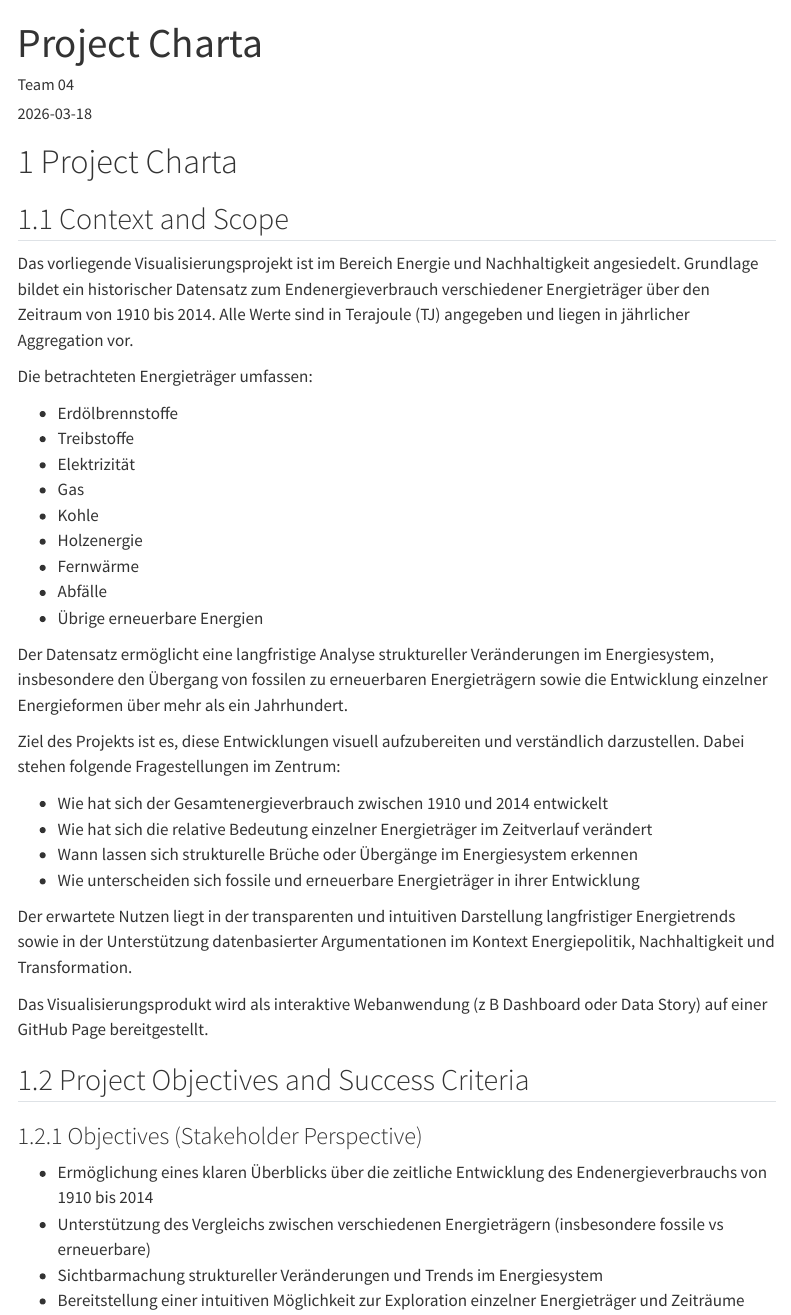
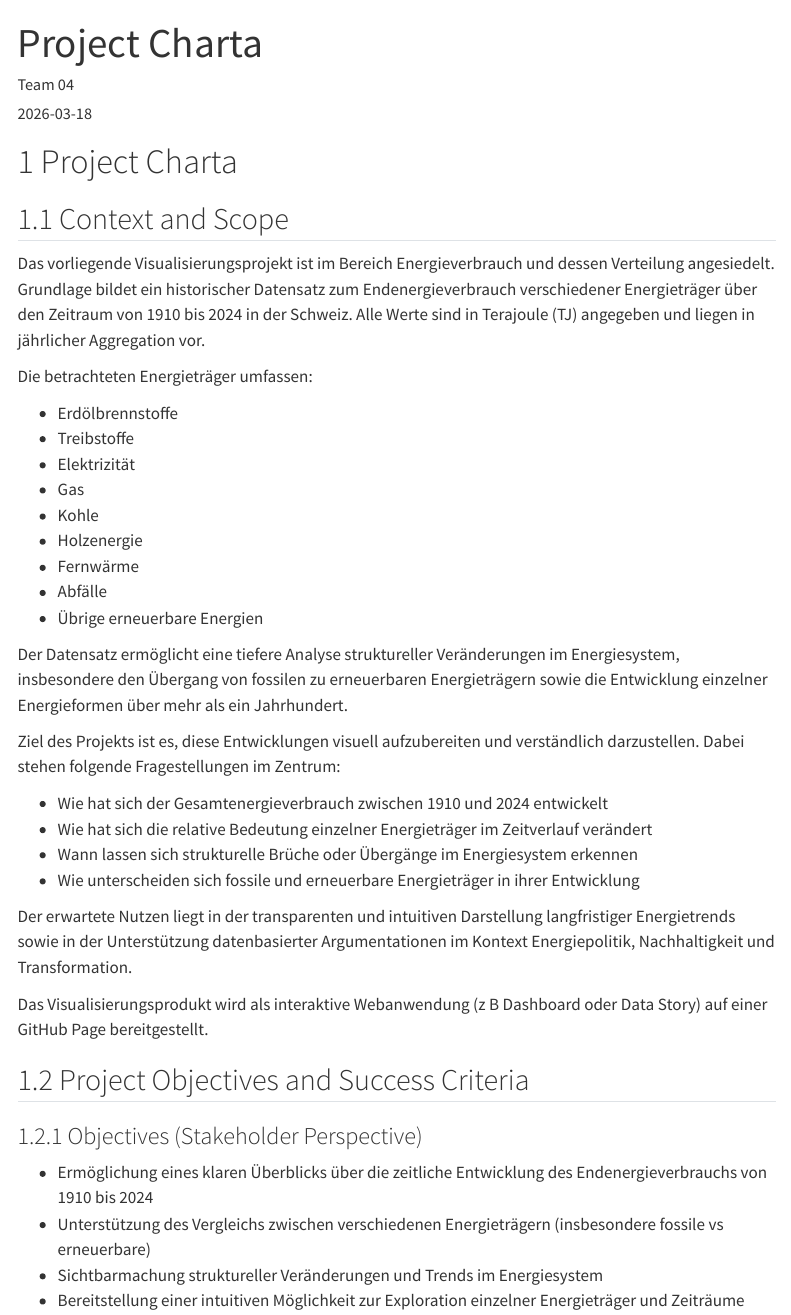
Before and after one commit to vdss-fs26-ds25a/Visualisation-Projekt-Gruppe-4, a Quarto document (docs/project_charta.qmd): the page in a window 1100 px wide, from its top. Rendered offline with R 4.5, knitr and Pandoc in place of Quarto, with nearby package versions; menus at the side of the page are left out.

Commit message:
Projekt Charta, Notes

```diff
--- a/docs/project_charta.qmd
+++ b/docs/project_charta.qmd
@@ -9,7 +9,7 @@ format: html
 
 ## Context and Scope
 
-Das vorliegende Visualisierungsprojekt ist im Bereich Energie und Nachhaltigkeit angesiedelt. Grundlage bildet ein historischer Datensatz zum Endenergieverbrauch verschiedener Energieträger über den Zeitraum von 1910 bis 2014. Alle Werte sind in Terajoule (TJ) angegeben und liegen in jährlicher Aggregation vor.
+Das vorliegende Visualisierungsprojekt ist im Bereich Energieverbrauch und dessen Verteilung angesiedelt. Grundlage bildet ein historischer Datensatz zum Endenergieverbrauch verschiedener Energieträger über den Zeitraum von 1910 bis 2024 in der Schweiz. Alle Werte sind in Terajoule (TJ) angegeben und liegen in jährlicher Aggregation vor.
 
 Die betrachteten Energieträger umfassen:
 
@@ -23,11 +23,11 @@ Die betrachteten Energieträger umfassen:
 * Abfälle
 * Übrige erneuerbare Energien
 
-Der Datensatz ermöglicht eine langfristige Analyse struktureller Veränderungen im Energiesystem, insbesondere den Übergang von fossilen zu erneuerbaren Energieträgern sowie die Entwicklung einzelner Energieformen über mehr als ein Jahrhundert.
+Der Datensatz ermöglicht eine tiefere Analyse struktureller Veränderungen im Energiesystem, insbesondere den Übergang von fossilen zu erneuerbaren Energieträgern sowie die Entwicklung einzelner Energieformen über mehr als ein Jahrhundert.
 
 Ziel des Projekts ist es, diese Entwicklungen visuell aufzubereiten und verständlich darzustellen. Dabei stehen folgende Fragestellungen im Zentrum:
 
-* Wie hat sich der Gesamtenergieverbrauch zwischen 1910 und 2014 entwickelt
+* Wie hat sich der Gesamtenergieverbrauch zwischen 1910 und 2024 entwickelt
 * Wie hat sich die relative Bedeutung einzelner Energieträger im Zeitverlauf verändert
 * Wann lassen sich strukturelle Brüche oder Übergänge im Energiesystem erkennen
 * Wie unterscheiden sich fossile und erneuerbare Energieträger in ihrer Entwicklung
@@ -40,7 +40,7 @@ Das Visualisierungsprodukt wird als interaktive Webanwendung (z B Dashboard oder
 
 ### Objectives (Stakeholder Perspective)
 
-* Ermöglichung eines klaren Überblicks über die zeitliche Entwicklung des Endenergieverbrauchs von 1910 bis 2014
+* Ermöglichung eines klaren Überblicks über die zeitliche Entwicklung des Endenergieverbrauchs von 1910 bis 2024
 * Unterstützung des Vergleichs zwischen verschiedenen Energieträgern (insbesondere fossile vs erneuerbare)
 * Sichtbarmachung struktureller Veränderungen und Trends im Energiesystem
 * Bereitstellung einer intuitiven Möglichkeit zur Exploration einzelner Energieträger und Zeiträume
```
Also changed, not shown: docs/meeting_notes.qmd (+4 -5 lines), docs/project_charta.qmd (2 more changed lines).
